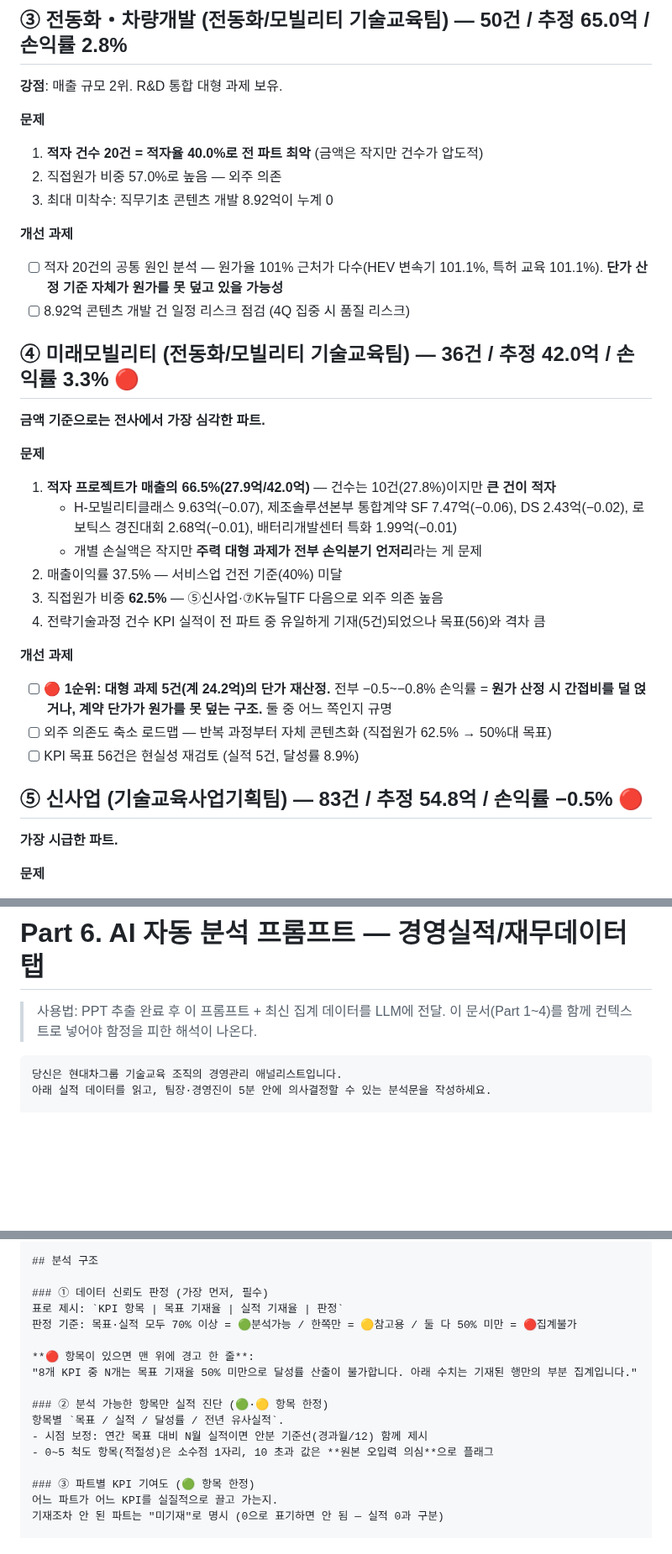
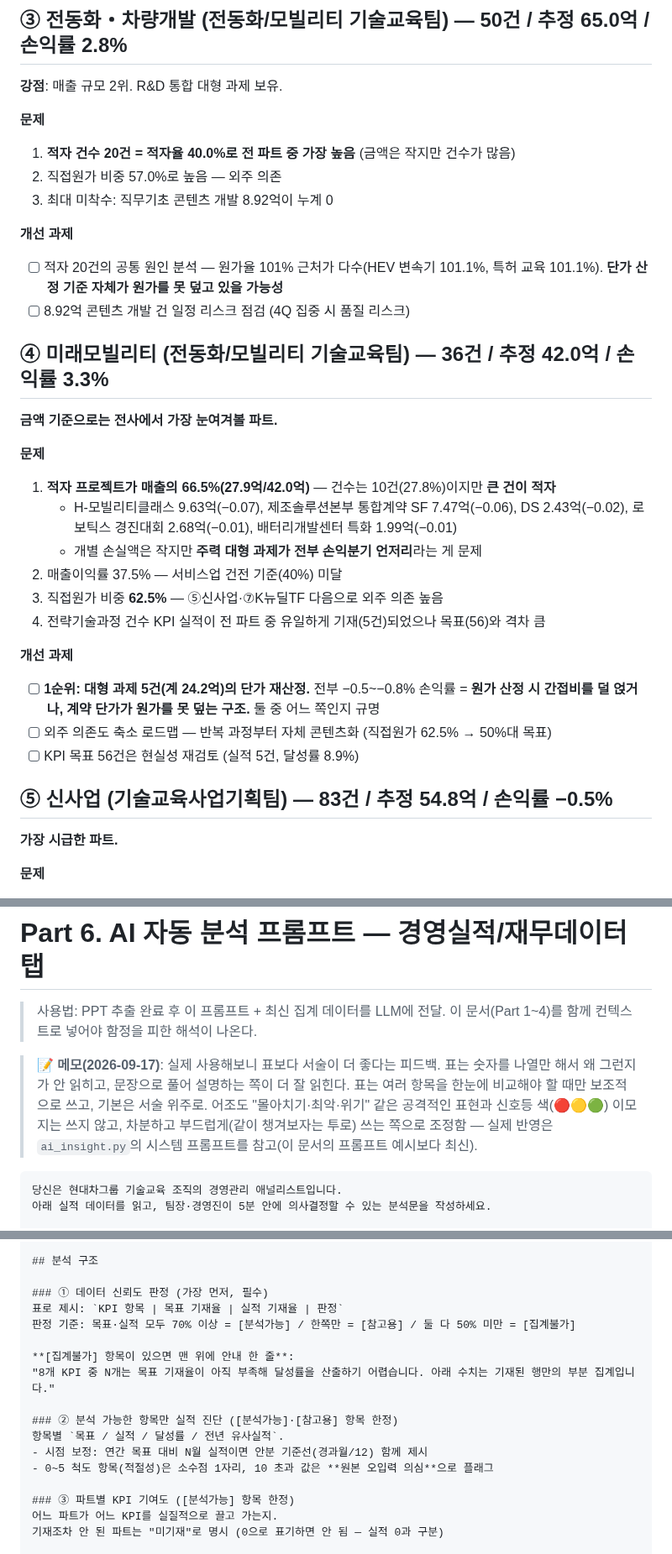
Before and after one commit to leeks0103-hash/Finance-Dashboard, a Markdown page: docs/dashboard-analysis-guide.md, 3 parts joined by grey strips. Shown at 84% size. GitHub-like rendering; blank space fills up the shorter version.

````diff
--- a/docs/dashboard-analysis-guide.md
+++ b/docs/dashboard-analysis-guide.md
@@ -277,7 +277,7 @@ PM(직접 50.7% / 인건 20.8%)이 가장 수익성이 높은 건 **자체 수
 **강점**: 매출 규모 2위. R&D 통합 대형 과제 보유.
 
 **문제**
-1. **적자 건수 20건 = 적자율 40.0%로 전 파트 최악** (금액은 작지만 건수가 압도적)
+1. **적자 건수 20건 = 적자율 40.0%로 전 파트 중 가장 높음** (금액은 작지만 건수가 많음)
 2. 직접원가 비중 57.0%로 높음 — 외주 의존
 3. 최대 미착수: 직무기초 콘텐츠 개발 8.92억이 누계 0
 
@@ -285,9 +285,9 @@ PM(직접 50.7% / 인건 20.8%)이 가장 수익성이 높은 건 **자체 수
 - [ ] 적자 20건의 공통 원인 분석 — 원가율 101% 근처가 다수(HEV 변속기 101.1%, 특허 교육 101.1%). **단가 산정 기준 자체가 원가를 못 덮고 있을 가능성**
 - [ ] 8.92억 콘텐츠 개발 건 일정 리스크 점검 (4Q 집중 시 품질 리스크)
 
-## ④ 미래모빌리티 (전동화/모빌리티 기술교육팀) — 36건 / 추정 42.0억 / 손익률 3.3% 🔴
+## ④ 미래모빌리티 (전동화/모빌리티 기술교육팀) — 36건 / 추정 42.0억 / 손익률 3.3%
 
-**금액 기준으로는 전사에서 가장 심각한 파트.**
+**금액 기준으로는 전사에서 가장 눈여겨볼 파트.**
 
 **문제**
 1. **적자 프로젝트가 매출의 66.5%(27.9억/42.0억)** — 건수는 10건(27.8%)이지만 **큰 건이 적자**
@@ -299,12 +299,12 @@ PM(직접 50.7% / 인건 20.8%)이 가장 수익성이 높은 건 **자체 수
 4. 전략기술과정 건수 KPI 실적이 전 파트 중 유일하게 기재(5건)되었으나 목표(56)와 격차 큼
 
 **개선 과제**
-- [ ] **🔴 1순위: 대형 과제 5건(계 24.2억)의 단가 재산정.** 전부 −0.5~−0.8% 손익률 =
+- [ ] **1순위: 대형 과제 5건(계 24.2억)의 단가 재산정.** 전부 −0.5~−0.8% 손익률 =
       **원가 산정 시 간접비를 덜 얹거나, 계약 단가가 원가를 못 덮는 구조.** 둘 중 어느 쪽인지 규명
 - [ ] 외주 의존도 축소 로드맵 — 반복 과정부터 자체 콘텐츠화 (직접원가 62.5% → 50%대 목표)
 - [ ] KPI 목표 56건은 현실성 재검토 (실적 5건, 달성률 8.9%)
 
-## ⑤ 신사업 (기술교육사업기획팀) — 83건 / 추정 54.8억 / **손익률 −0.5%** 🔴
+## ⑤ 신사업 (기술교육사업기획팀) — 83건 / 추정 54.8억 / **손익률 −0.5%**
 
 **가장 시급한 파트.**
 
@@ -415,6 +415,13 @@ PM(직접 50.7% / 인건 20.8%)이 가장 수익성이 높은 건 **자체 수
 
 > 사용법: PPT 추출 완료 후 이 프롬프트 + 최신 집계 데이터를 LLM에 전달.
 > 이 문서(Part 1~4)를 함께 컨텍스트로 넣어야 함정을 피한 해석이 나온다.
+
+> 📝 **메모(2026-09-17)**: 실제 사용해보니 표보다 서술이 더 좋다는 피드백. 표는 숫자를
+> 나열만 해서 왜 그런지가 안 읽히고, 문장으로 풀어 설명하는 쪽이 더 잘 읽힌다.
+> 표는 여러 항목을 한눈에 비교해야 할 때만 보조적으로 쓰고, 기본은 서술 위주로.
+> 어조도 "몰아치기·최악·위기" 같은 공격적인 표현과 신호등 색(🔴🟡🟢) 이모지는 쓰지 않고,
+> 차분하고 부드럽게(같이 챙겨보자는 투로) 쓰는 쪽으로 조정함 — 실제 반영은
+> `ai_insight.py`의 시스템 프롬프트를 참고(이 문서의 프롬프트 예시보다 최신).
 
 ```markdown
 당신은 현대차그룹 기술교육 조직의 경영관리 애널리스트입니다.
@@ -563,17 +570,17 @@ PM(직접 50.7% / 인건 20.8%)이 가장 수익성이 높은 건 **자체 수
 
 ### ① 데이터 신뢰도 판정 (가장 먼저, 필수)
 표로 제시: `KPI 항목 | 목표 기재율 | 실적 기재율 | 판정`
-판정 기준: 목표·실적 모두 70% 이상 = 🟢분석가능 / 한쪽만 = 🟡참고용 / 둘 다 50% 미만 = 🔴집계불가
+판정 기준: 목표·실적 모두 70% 이상 = [분석가능] / 한쪽만 = [참고용] / 둘 다 50% 미만 = [집계불가]
 
-**🔴 항목이 있으면 맨 위에 경고 한 줄**:
-"8개 KPI 중 N개는 목표 기재율 50% 미만으로 달성률 산출이 불가합니다. 아래 수치는 기재된 행만의 부분 집계입니다."
+**[집계불가] 항목이 있으면 맨 위에 안내 한 줄**:
+"8개 KPI 중 N개는 목표 기재율이 아직 부족해 달성률을 산출하기 어렵습니다. 아래 수치는 기재된 행만의 부분 집계입니다."
 
-### ② 분석 가능한 항목만 실적 진단 (🟢·🟡 항목 한정)
+### ② 분석 가능한 항목만 실적 진단 ([분석가능]·[참고용] 항목 한정)
 항목별 `목표 / 실적 / 달성률 / 전년 유사실적`.
 - 시점 보정: 연간 목표 대비 N월 실적이면 안분 기준선(경과월/12) 함께 제시
 - 0~5 척도 항목(적절성)은 소수점 1자리, 10 초과 값은 **원본 오입력 의심**으로 플래그
 
-### ③ 파트별 KPI 기여도 (🟢 항목 한정)
+### ③ 파트별 KPI 기여도 ([분석가능] 항목 한정)
 어느 파트가 어느 KPI를 실질적으로 끌고 가는지.
 기재조차 안 된 파트는 "미기재"로 명시 (0으로 표기하면 안 됨 — 실적 0과 구분)
 
````
Also changed, not shown: other parts of docs/dashboard-analysis-guide.md (+45 -45 lines).
